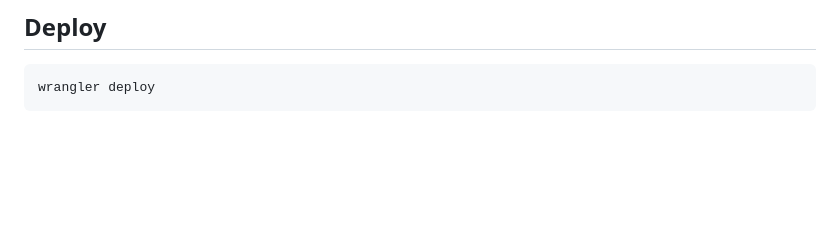
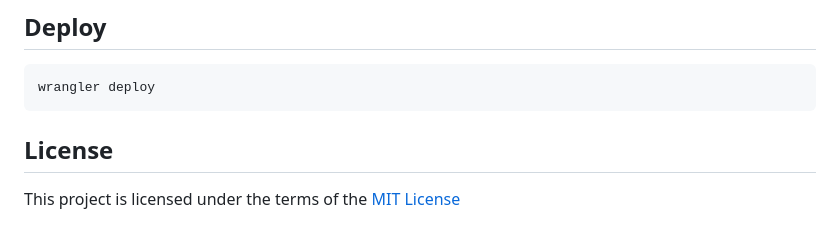
Before and after one commit to BenJeau/url-resolver-worker, a Markdown page: README.md, the part around the change. GitHub-like rendering; blank space fills up the shorter version.

Commit message:
docs: add license information to README

````diff
--- a/README.md
+++ b/README.md
@@ -280,3 +280,7 @@ This keeps the `Env` types in sync with runtime config and prevents stale type e
 ```bash
 wrangler deploy
 ```
+
+## License
+
+This project is licensed under the terms of the [MIT License](LICENSE)
````
